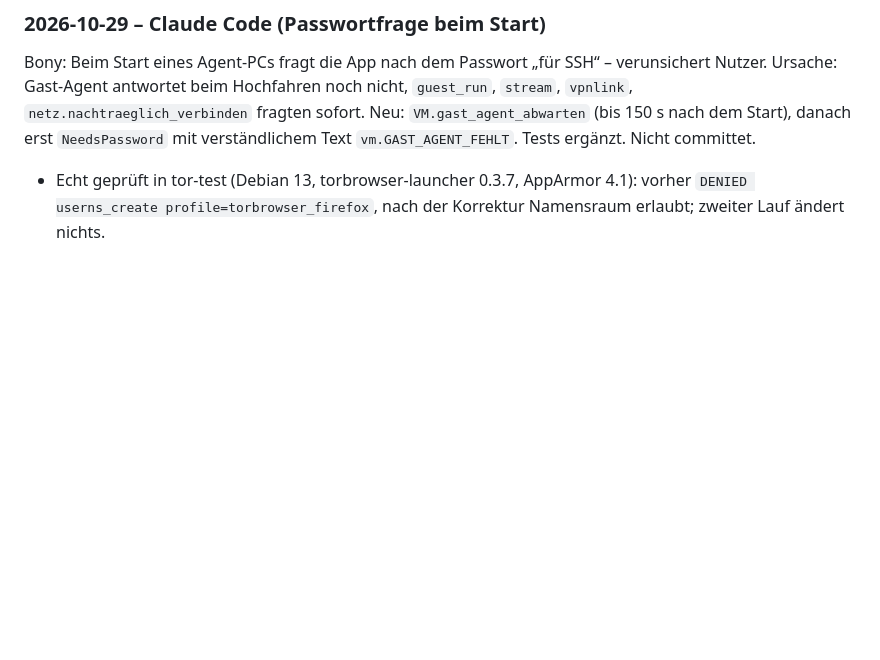
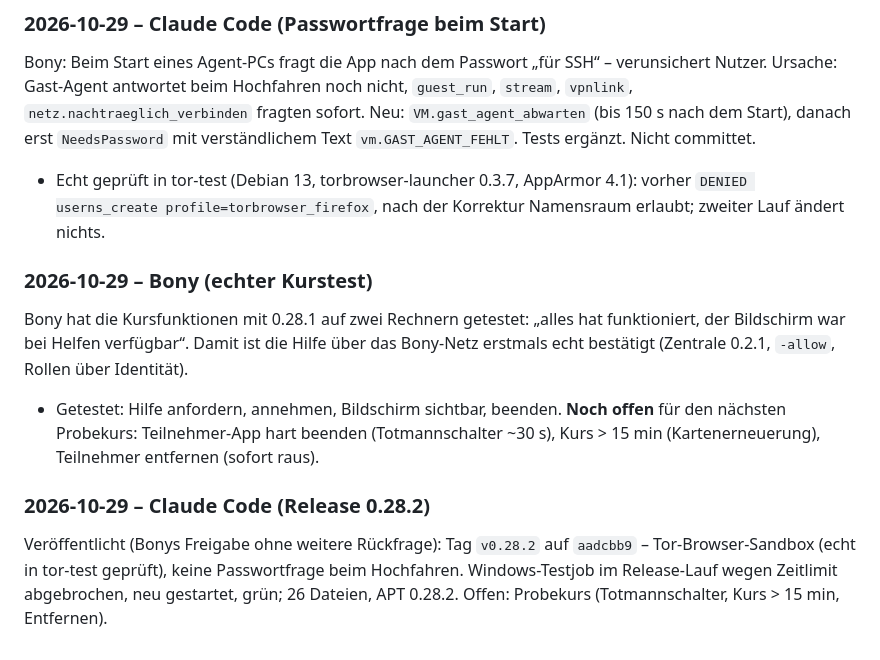
Before and after one commit to zappotex/BonysAgents, a Markdown page: docs/coordination/STATUS.md, the part around the change. Drawn GitHub-style; blank space fills up the shorter version.

Commit message:
STATUS: Kurstest, Release 0.28.2
Co-Authored-By: Claude Opus 5.5 <noreply@anthropic.com>

```diff
--- a/docs/coordination/STATUS.md
+++ b/docs/coordination/STATUS.md
@@ -243,3 +243,12 @@ Bonys Auftrag „mach die Tor-Korrektur Variante B“. Befund: Debian 13 liefert
 
 Bony: Beim Start eines Agent-PCs fragt die App nach dem Passwort „für SSH“ – verunsichert Nutzer. Ursache: Gast-Agent antwortet beim Hochfahren noch nicht, `guest_run`, `stream`, `vpnlink`, `netz.nachtraeglich_verbinden` fragten sofort. Neu: `VM.gast_agent_abwarten` (bis 150 s nach dem Start), danach erst `NeedsPassword` mit verständlichem Text `vm.GAST_AGENT_FEHLT`. Tests ergänzt. Nicht committet.
 - Echt geprüft in tor-test (Debian 13, torbrowser-launcher 0.3.7, AppArmor 4.1): vorher `DENIED userns_create profile=torbrowser_firefox`, nach der Korrektur Namensraum erlaubt; zweiter Lauf ändert nichts.
+
+### 2026-10-29 – Bony (echter Kurstest)
+
+Bony hat die Kursfunktionen mit 0.28.1 auf zwei Rechnern getestet: „alles hat funktioniert, der Bildschirm war bei Helfen verfügbar“. Damit ist die Hilfe über das Bony-Netz erstmals echt bestätigt (Zentrale 0.2.1, `-allow`, Rollen über Identität).
+- Getestet: Hilfe anfordern, annehmen, Bildschirm sichtbar, beenden. **Noch offen** für den nächsten Probekurs: Teilnehmer-App hart beenden (Totmannschalter ~30 s), Kurs > 15 min (Kartenerneuerung), Teilnehmer entfernen (sofort raus).
+
+### 2026-10-29 – Claude Code (Release 0.28.2)
+
+Veröffentlicht (Bonys Freigabe ohne weitere Rückfrage): Tag `v0.28.2` auf `aadcbb9` – Tor-Browser-Sandbox (echt in tor-test geprüft), keine Passwortfrage beim Hochfahren. Windows-Testjob im Release-Lauf wegen Zeitlimit abgebrochen, neu gestartet, grün; 26 Dateien, APT 0.28.2. Offen: Probekurs (Totmannschalter, Kurs > 15 min, Entfernen).
```
